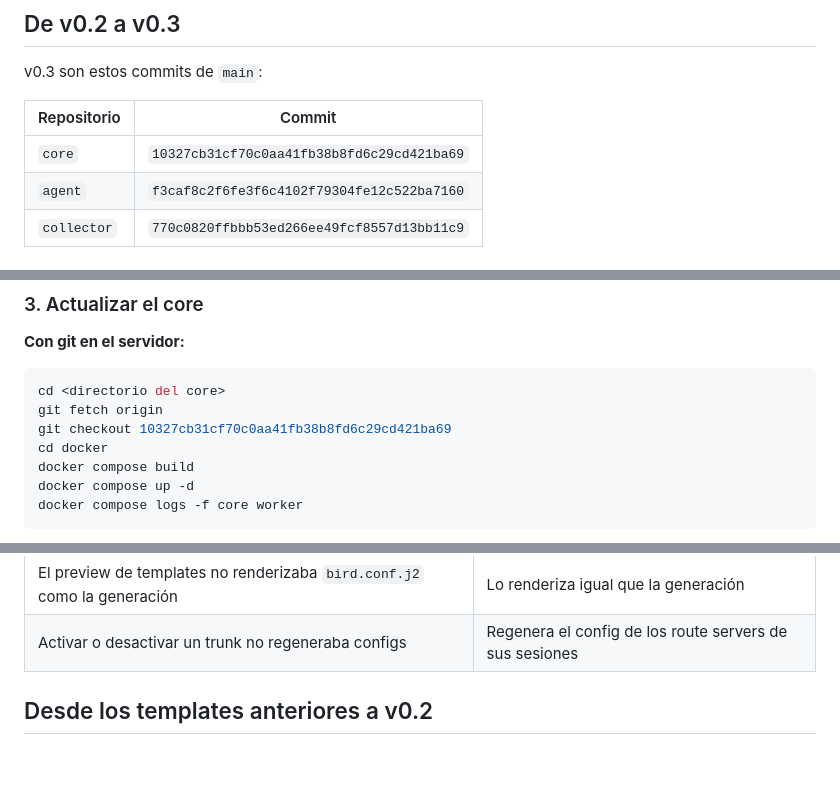
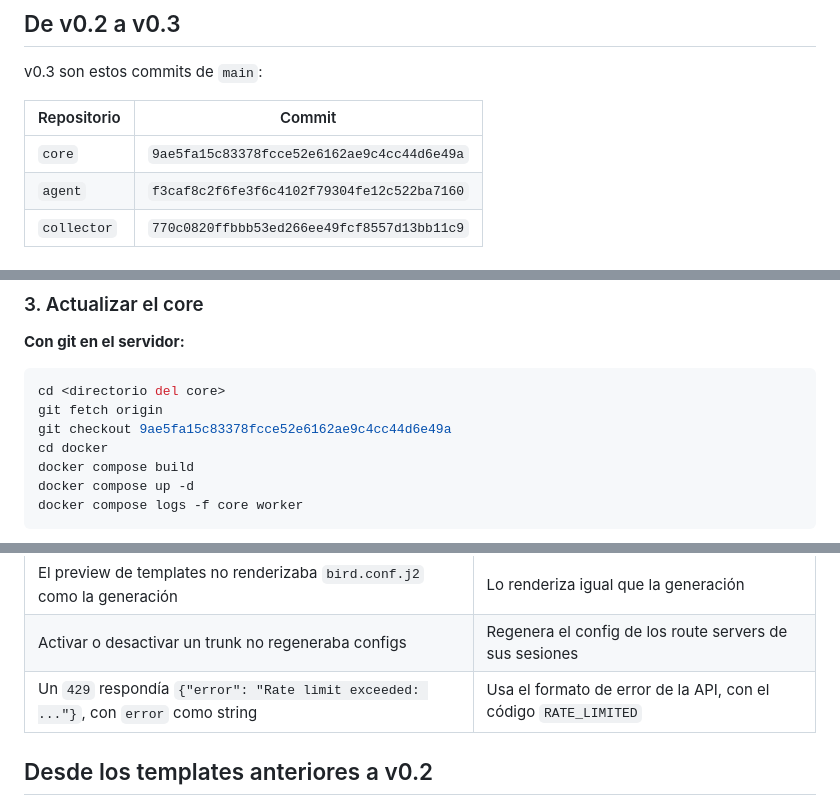
Before and after one commit to ixforge/core, a Markdown page: docs/migracion.md, 3 parts joined by grey strips. Drawn GitHub-style; blank space fills up the shorter version.

Commit message:
docs: la guía de v0.3 apunta al fix del rate limit y documenta el 429 unificado

````diff
--- a/docs/migracion.md
+++ b/docs/migracion.md
@@ -29,7 +29,7 @@ v0.3 son estos commits de `main`:
 
 | Repositorio | Commit |
 |---|---|
-| `core` | `10327cb31cf70c0aa41fb38b8fd6c29cd421ba69` |
+| `core` | `9ae5fa15c83378fcce52e6162ae9c4cc44d6e49a` |
 | `agent` | `f3caf8c2f6fe3f6c4102f79304fe12c522ba7160` |
 | `collector` | `770c0820ffbbb53ed266ee49fcf8557d13bb11c9` |
 
@@ -259,7 +259,7 @@ entorno a por lo menos la cantidad de sesiones del route server más grande más
 ```bash
 cd <directorio del core>
 git fetch origin
-git checkout 10327cb31cf70c0aa41fb38b8fd6c29cd421ba69
+git checkout 9ae5fa15c83378fcce52e6162ae9c4cc44d6e49a
 cd docker
 docker compose build
 docker compose up -d
@@ -430,6 +430,7 @@ Para quien integra contra la API:
 | Un cursor manipulado podía responder `500` | `422 VALIDATION_ERROR` con `Invalid pagination cursor` |
 | El preview de templates no renderizaba `bird.conf.j2` como la generación | Lo renderiza igual que la generación |
 | Activar o desactivar un trunk no regeneraba configs | Regenera el config de los route servers de sus sesiones |
+| Un `429` respondía `{"error": "Rate limit exceeded: ..."}`, con `error` como string | Usa el formato de error de la API, con el código `RATE_LIMITED` |
 
 ## Desde los templates anteriores a v0.2
 
````
Also changed, not shown: docs/api.md (+4 -4 lines).
